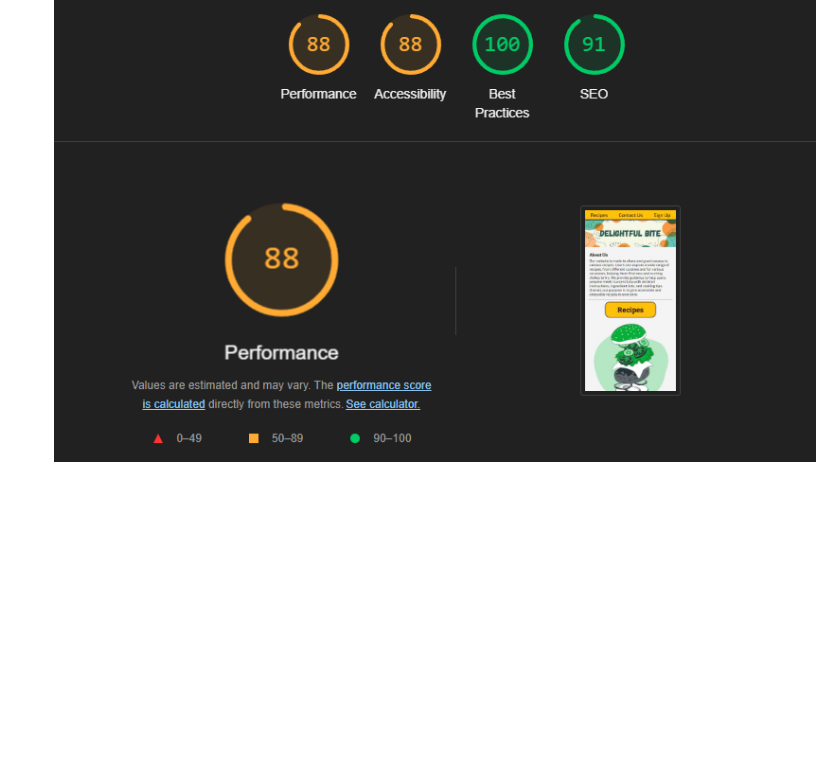
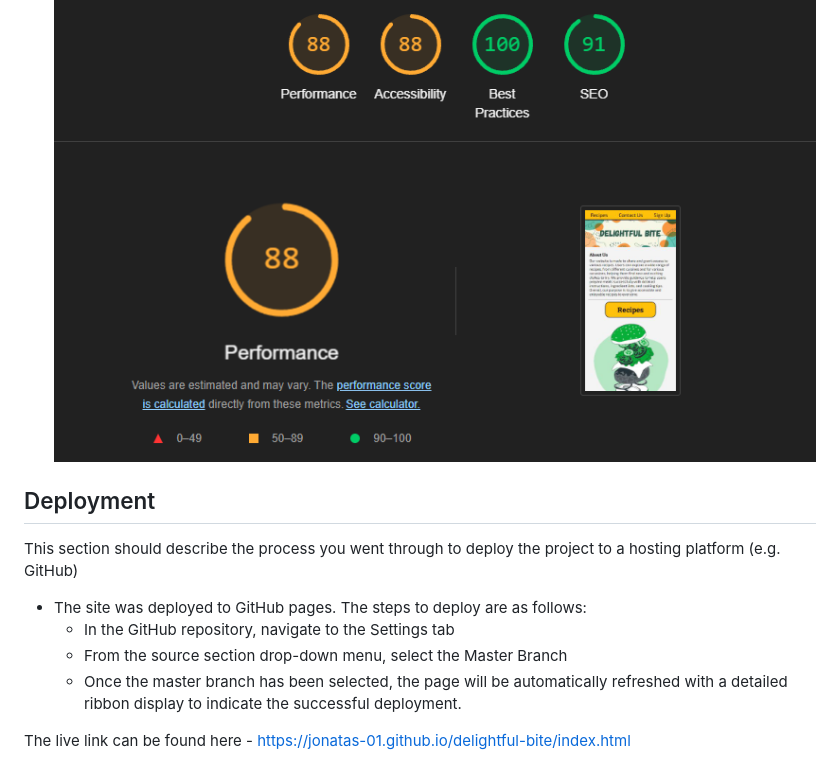
Before and after one commit to Jonatas-01/delightful-bite, a Markdown page: README.md, the part around the change. Drawn GitHub-style; blank space fills up the shorter version.

```diff
--- a/README.md
+++ b/README.md
@@ -75,3 +75,14 @@ When open the website in mobile devices, the button to submit the form in Sign U
 - Accessibility
 
     ![Accessibility](https://github.com/Jonatas-01/delightful-bite/blob/main/assets/media/readme-img/accessibility.png)
+
+## Deployment
+
+This section should describe the process you went through to deploy the project to a hosting platform (e.g. GitHub)
+
+- The site was deployed to GitHub pages. The steps to deploy are as follows:
+  - In the GitHub repository, navigate to the Settings tab
+  - From the source section drop-down menu, select the Master Branch
+  - Once the master branch has been selected, the page will be automatically refreshed with a detailed ribbon display to indicate the successful deployment.
+
+The live link can be found here - https://jonatas-01.github.io/delightful-bite/index.html
```
